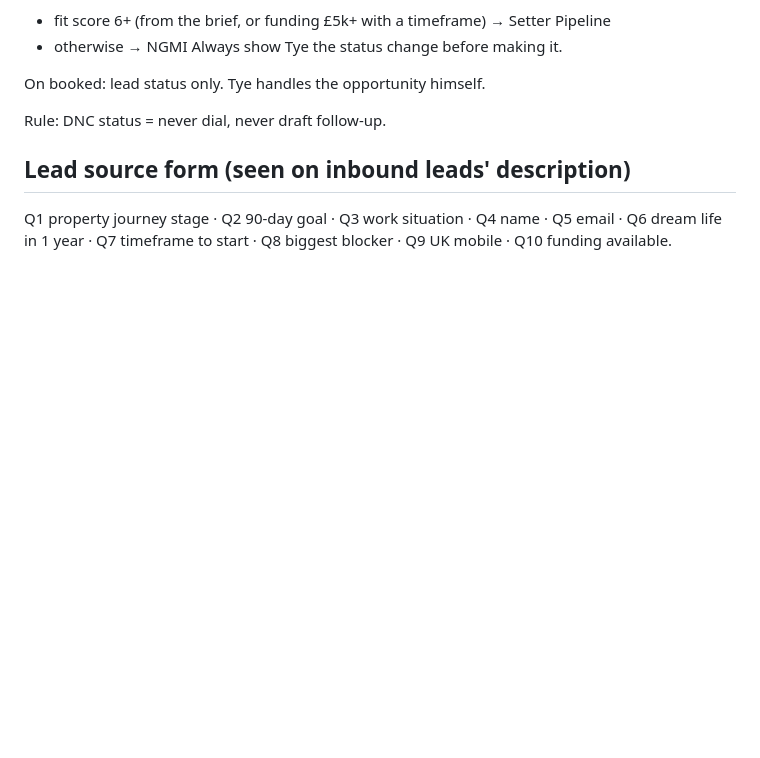
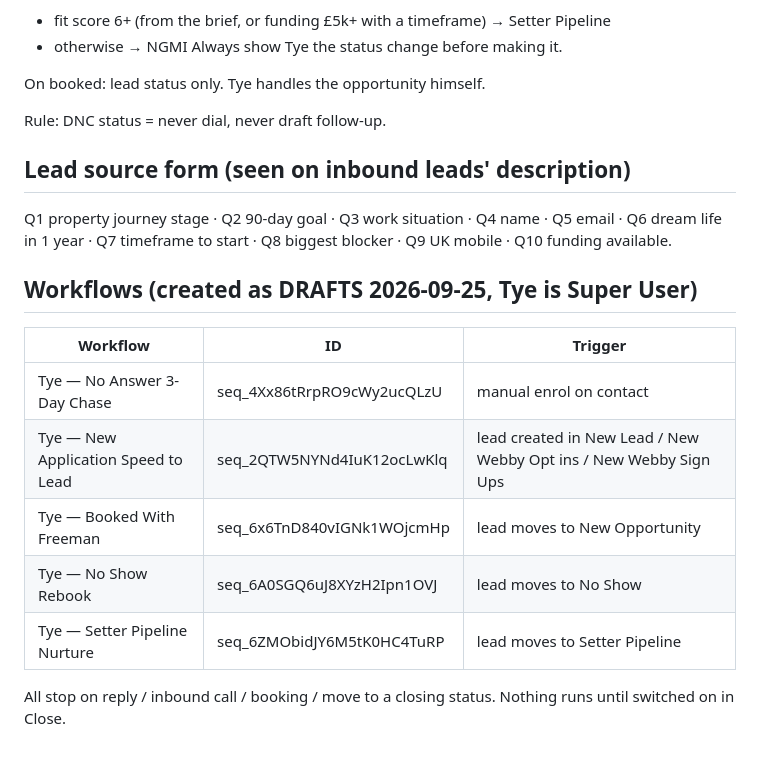
Before and after one commit to tatyemorgan-spec/Tmt, a Markdown page: dialer/close-map.md, the part around the change. Drawn GitHub-style; blank space fills up the shorter version.

Commit message:
Record draft Close workflows
Co-Authored-By: Claude Opus 5.5 <noreply@anthropic.com>
Claude-Session: https://claude.ai/code/session_01LLejo52dKKoPFQV9B1Quqe

```diff
--- a/dialer/close-map.md
+++ b/dialer/close-map.md
@@ -61,3 +61,13 @@ Rule: DNC status = never dial, never draft follow-up.
 
 ## Lead source form (seen on inbound leads' description)
 Q1 property journey stage · Q2 90-day goal · Q3 work situation · Q4 name · Q5 email · Q6 dream life in 1 year · Q7 timeframe to start · Q8 biggest blocker · Q9 UK mobile · Q10 funding available.
+
+## Workflows (created as DRAFTS 2026-09-25, Tye is Super User)
+| Workflow | ID | Trigger |
+|---|---|---|
+| Tye — No Answer 3-Day Chase | seq_4Xx86tRrpRO9cWy2ucQLzU | manual enrol on contact |
+| Tye — New Application Speed to Lead | seq_2QTW5NYNd4IuK12ocLwKlq | lead created in New Lead / New Webby Opt ins / New Webby Sign Ups |
+| Tye — Booked With Freeman | seq_6x6TnD840vIGNk1WOjcmHp | lead moves to New Opportunity |
+| Tye — No Show Rebook | seq_6A0SGQ6uJ8XYzH2Ipn1OVJ | lead moves to No Show |
+| Tye — Setter Pipeline Nurture | seq_6ZMObidJY6M5tK0HC4TuRP | lead moves to Setter Pipeline |
+All stop on reply / inbound call / booking / move to a closing status. Nothing runs until switched on in Close.
```
